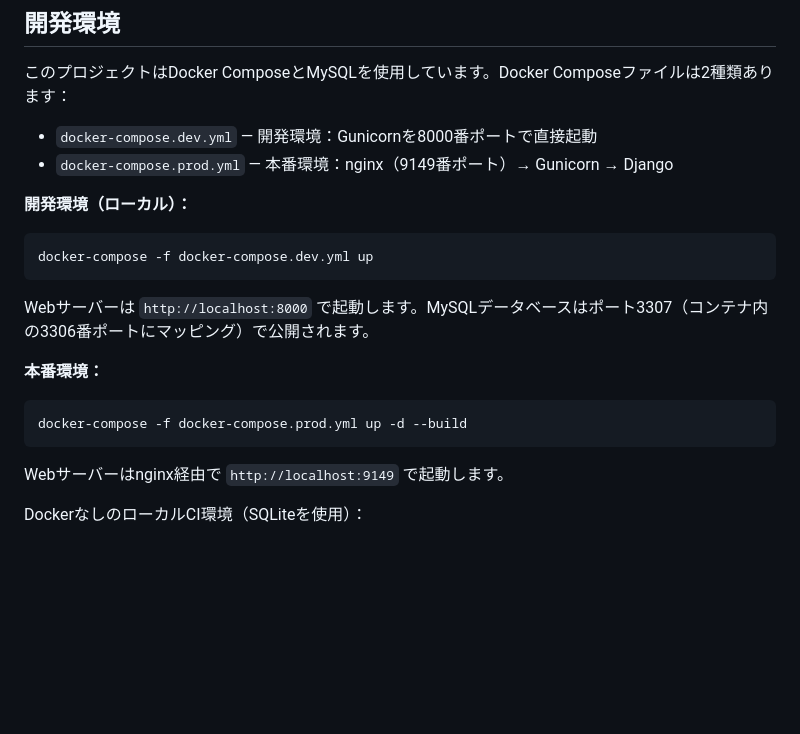
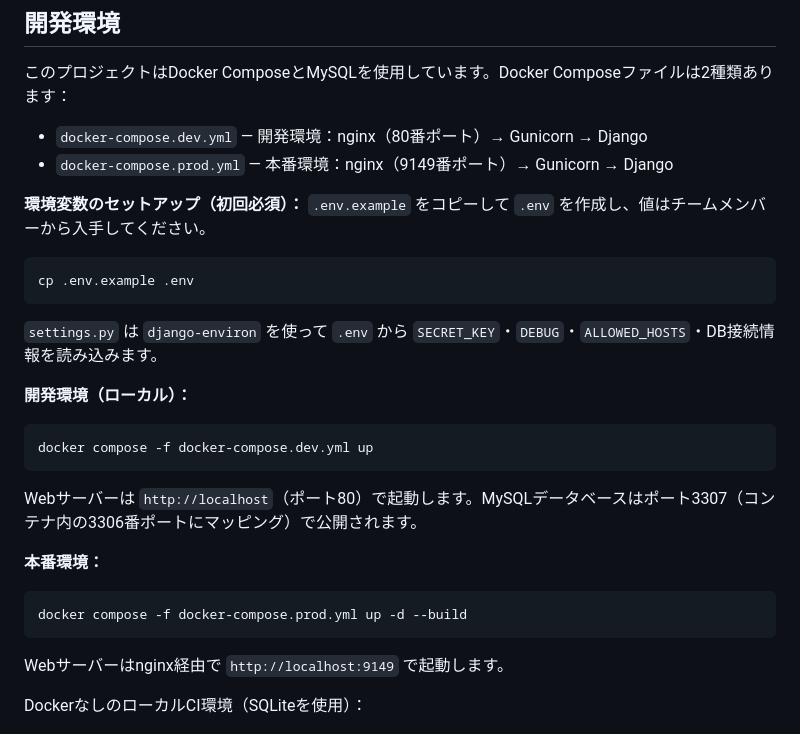
Before and after one commit to yutaArakawa/OplanTeamDevelopRoadMap, a Markdown page: CLAUDE.md, the part around the change. Rendered like a GitHub page; blank space fills up the shorter version.

````diff
--- a/CLAUDE.md
+++ b/CLAUDE.md
@@ -6,18 +6,25 @@
 
 このプロジェクトはDocker ComposeとMySQLを使用しています。Docker Composeファイルは2種類あります：
 
-- `docker-compose.dev.yml` — 開発環境：Gunicornを8000番ポートで直接起動
+- `docker-compose.dev.yml` — 開発環境：nginx（80番ポート）→ Gunicorn → Django
 - `docker-compose.prod.yml` — 本番環境：nginx（9149番ポート）→ Gunicorn → Django
+
+**環境変数のセットアップ（初回必須）：**
+`.env.example` をコピーして `.env` を作成し、値はチームメンバーから入手してください。
+```bash
+cp .env.example .env
+```
+`settings.py` は `django-environ` を使って `.env` から `SECRET_KEY`・`DEBUG`・`ALLOWED_HOSTS`・DB接続情報を読み込みます。
 
 **開発環境（ローカル）：**
 ```bash
-docker-compose -f docker-compose.dev.yml up
+docker compose -f docker-compose.dev.yml up
 ```
-Webサーバーは `http://localhost:8000` で起動します。MySQLデータベースはポート3307（コンテナ内の3306番ポートにマッピング）で公開されます。
+Webサーバーは `http://localhost`（ポート80）で起動します。MySQLデータベースはポート3307（コンテナ内の3306番ポートにマッピング）で公開されます。
 
 **本番環境：**
 ```bash
-docker-compose -f docker-compose.prod.yml up -d --build
+docker compose -f docker-compose.prod.yml up -d --build
 ```
 Webサーバーはnginx経由で `http://localhost:9149` で起動します。
 
````
Also changed, not shown: README.md (+29 -24 lines).
